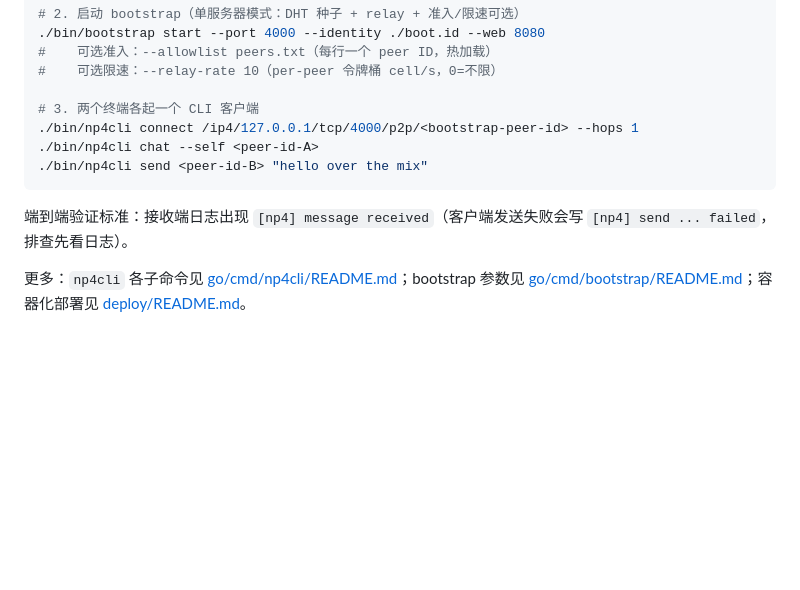
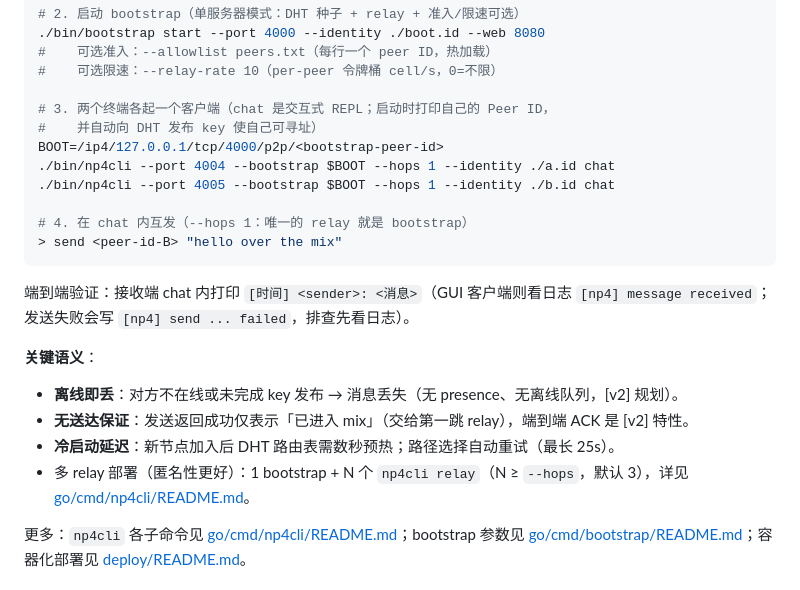
Before and after one commit to chenpeigen2/Np4Protocol, a Markdown page: README.md, the part around the change. Drawn GitHub-style; blank space fills up the shorter version.

Commit message:
docs(readme): fix quick start to match real CLI usage, add semantic limits

````diff
--- a/README.md
+++ b/README.md
@@ -67,13 +67,24 @@ go build -o bin/np4cli    ./cmd/np4cli/
 #    可选准入：--allowlist peers.txt（每行一个 peer ID，热加载）
 #    可选限速：--relay-rate 10（per-peer 令牌桶 cell/s，0=不限）
 
-# 3. 两个终端各起一个 CLI 客户端
-./bin/np4cli connect /ip4/127.0.0.1/tcp/4000/p2p/<bootstrap-peer-id> --hops 1
-./bin/np4cli chat --self <peer-id-A>
-./bin/np4cli send <peer-id-B> "hello over the mix"
+# 3. 两个终端各起一个客户端（chat 是交互式 REPL；启动时打印自己的 Peer ID，
+#    并自动向 DHT 发布 key 使自己可寻址）
+BOOT=/ip4/127.0.0.1/tcp/4000/p2p/<bootstrap-peer-id>
+./bin/np4cli --port 4004 --bootstrap $BOOT --hops 1 --identity ./a.id chat
+./bin/np4cli --port 4005 --bootstrap $BOOT --hops 1 --identity ./b.id chat
+
+# 4. 在 chat 内互发（--hops 1：唯一的 relay 就是 bootstrap）
+> send <peer-id-B> "hello over the mix"
 ```
 
-端到端验证标准：接收端日志出现 `[np4] message received`（客户端发送失败会写 `[np4] send ... failed`，排查先看日志）。
+端到端验证：接收端 chat 内打印 `[时间] <sender>: <消息>`（GUI 客户端则看日志 `[np4] message received`；发送失败会写 `[np4] send ... failed`，排查先看日志）。
+
+**关键语义**：
+
+- **离线即丢**：对方不在线或未完成 key 发布 → 消息丢失（无 presence、无离线队列，[v2] 规划）。
+- **无送达保证**：发送返回成功仅表示「已进入 mix」（交给第一跳 relay），端到端 ACK 是 [v2] 特性。
+- **冷启动延迟**：新节点加入后 DHT 路由表需数秒预热；路径选择自动重试（最长 25s）。
+- 多 relay 部署（匿名性更好）：1 bootstrap + N 个 `np4cli relay`（N ≥ `--hops`，默认 3），详见 [go/cmd/np4cli/README.md](go/cmd/np4cli/README.md)。
 
 更多：`np4cli` 各子命令见 [go/cmd/np4cli/README.md](go/cmd/np4cli/README.md)；bootstrap 参数见 [go/cmd/bootstrap/README.md](go/cmd/bootstrap/README.md)；容器化部署见 [deploy/README.md](deploy/README.md)。
 
````
